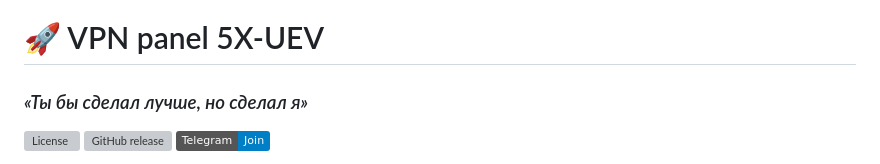
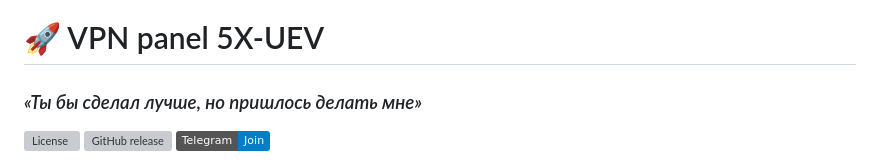
Before and after one commit to pasnya/vpn-panel-5x-uev, a Markdown page: README.md, the part around the change. Rendered like a GitHub page; badges without logos; grey boxes are pictures that could not be loaded.

```diff
--- a/README.md
+++ b/README.md
@@ -1,5 +1,5 @@
 # 🚀 VPN panel 5X-UEV
-### *«Ты бы сделал лучше, но сделал я»*
+### *«Ты бы сделал лучше, но пришлось делать мне»*
 
 [![License](https://img.shields.io/github/license/pasnya/vpn-panel-5x-uev?color=blue)](LICENSE)
 [![GitHub release](https://img.shields.io/github/v/release/pasnya/vpn-panel-5x-uev?color=purple)](https://github.com/pasnya/vpn-panel-5x-uev/releases)
```
